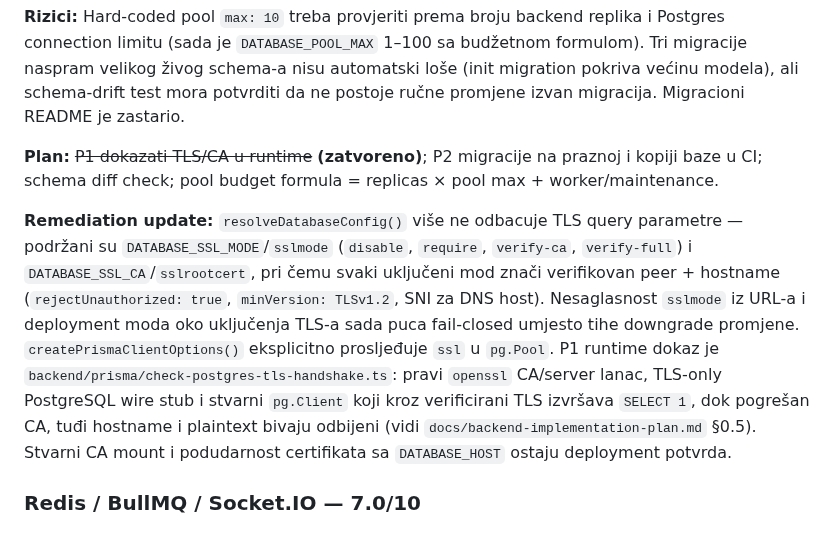
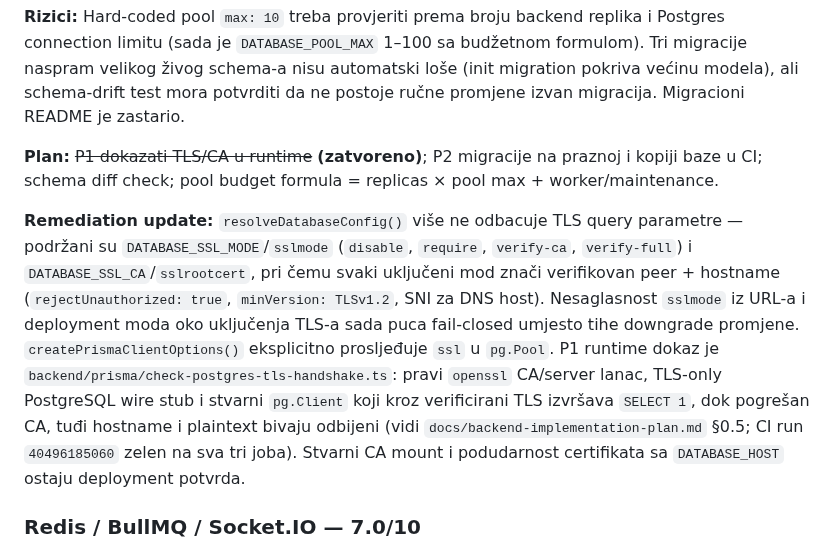
Before and after one commit to mudzy992/inventory-v2, a Markdown page: docs/backend-audit.md, the part around the change. Rendered like a GitHub page.

```diff
--- a/docs/backend-audit.md
+++ b/docs/backend-audit.md
@@ -391,7 +391,7 @@ Ocjene koriste isti kriterij: ispravnost/zaštita podataka, autorizacija, valida
 
 **Plan:** ~~P1 dokazati TLS/CA u runtime~~ **(zatvoreno)**; P2 migracije na praznoj i kopiji baze u CI; schema diff check; pool budget formula = replicas × pool max + worker/maintenance.
 
-**Remediation update:** `resolveDatabaseConfig()` više ne odbacuje TLS query parametre — podržani su `DATABASE_SSL_MODE`/`sslmode` (`disable`, `require`, `verify-ca`, `verify-full`) i `DATABASE_SSL_CA`/`sslrootcert`, pri čemu svaki uključeni mod znači verifikovan peer + hostname (`rejectUnauthorized: true`, `minVersion: TLSv1.2`, SNI za DNS host). Nesaglasnost `sslmode` iz URL-a i deployment moda oko uključenja TLS-a sada puca fail-closed umjesto tihe downgrade promjene. `createPrismaClientOptions()` eksplicitno prosljeđuje `ssl` u `pg.Pool`. P1 runtime dokaz je `backend/prisma/check-postgres-tls-handshake.ts`: pravi `openssl` CA/server lanac, TLS-only PostgreSQL wire stub i stvarni `pg.Client` koji kroz verificirani TLS izvršava `SELECT 1`, dok pogrešan CA, tuđi hostname i plaintext bivaju odbijeni (vidi `docs/backend-implementation-plan.md` §0.5). Stvarni CA mount i podudarnost certifikata sa `DATABASE_HOST` ostaju deployment potvrda.
+**Remediation update:** `resolveDatabaseConfig()` više ne odbacuje TLS query parametre — podržani su `DATABASE_SSL_MODE`/`sslmode` (`disable`, `require`, `verify-ca`, `verify-full`) i `DATABASE_SSL_CA`/`sslrootcert`, pri čemu svaki uključeni mod znači verifikovan peer + hostname (`rejectUnauthorized: true`, `minVersion: TLSv1.2`, SNI za DNS host). Nesaglasnost `sslmode` iz URL-a i deployment moda oko uključenja TLS-a sada puca fail-closed umjesto tihe downgrade promjene. `createPrismaClientOptions()` eksplicitno prosljeđuje `ssl` u `pg.Pool`. P1 runtime dokaz je `backend/prisma/check-postgres-tls-handshake.ts`: pravi `openssl` CA/server lanac, TLS-only PostgreSQL wire stub i stvarni `pg.Client` koji kroz verificirani TLS izvršava `SELECT 1`, dok pogrešan CA, tuđi hostname i plaintext bivaju odbijeni (vidi `docs/backend-implementation-plan.md` §0.5; CI run `40496185060` zelen na sva tri joba). Stvarni CA mount i podudarnost certifikata sa `DATABASE_HOST` ostaju deployment potvrda.
 
 ### Redis / BullMQ / Socket.IO — **7.0/10**
 
```
Also changed, not shown: docs/backend-implementation-plan.md (+2 -0 lines).
